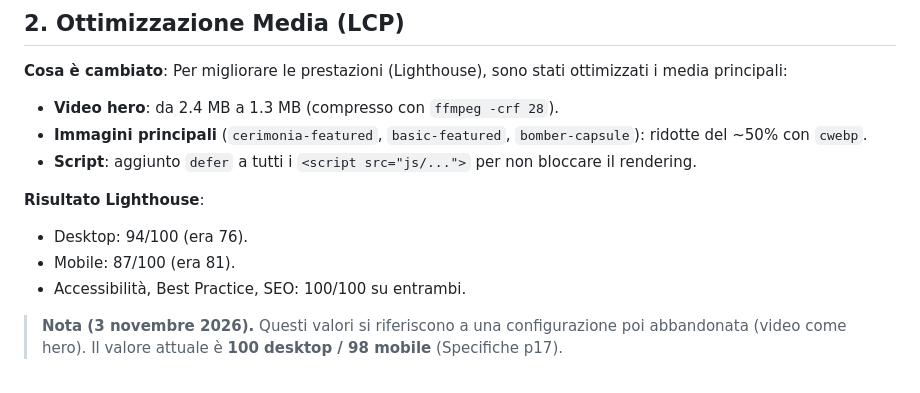
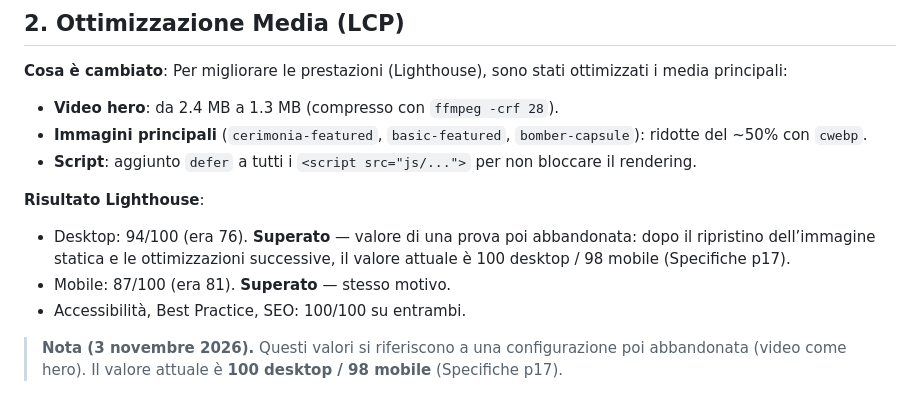
Before and after one commit to simone7769/dopp, a Markdown page: design/AGGIORNAMENTI-2-novembre.md, the part around the change. Drawn GitHub-style.

Commit message:
docs(postilla 2 nov): valori Lighthouse 94/87 marcati come superati (attuale 100/98)

```diff
--- a/design/AGGIORNAMENTI-2-novembre.md
+++ b/design/AGGIORNAMENTI-2-novembre.md
@@ -23,8 +23,8 @@ Le note che seguono integrano o modificano le specifiche originali.
 - **Script**: aggiunto `defer` a tutti i `<script src="js/...">` per non bloccare il rendering.
 
 **Risultato Lighthouse**:
-- Desktop: 94/100 (era 76).
-- Mobile: 87/100 (era 81).
+- Desktop: 94/100 (era 76). **Superato** — valore di una prova poi abbandonata: dopo il ripristino dell’immagine statica e le ottimizzazioni successive, il valore attuale è 100 desktop / 98 mobile (Specifiche p17).
+- Mobile: 87/100 (era 81). **Superato** — stesso motivo.
 - Accessibilità, Best Practice, SEO: 100/100 su entrambi.
 
 > **Nota (3 novembre 2026).** Questi valori si riferiscono a una configurazione poi abbandonata (video come hero). Il valore attuale è **100 desktop / 98 mobile** (Specifiche p17).
```
